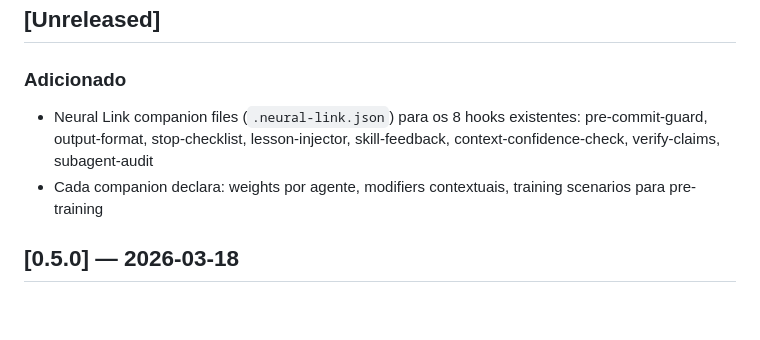
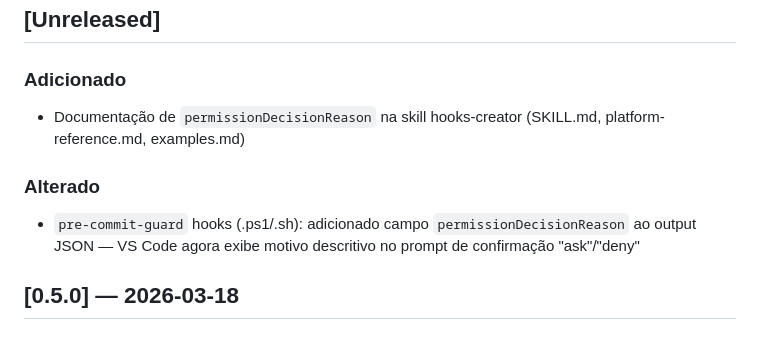
Before and after one commit to AllanSantos-DV/skill-kit, a Markdown page: CHANGELOG.md, the part around the change. Drawn GitHub-style; blank space fills up the shorter version.

Commit message:
docs: atualiza [Unreleased] no CHANGELOG — permissionDecisionReason e remoção de Neural Link companions
- Adicionado: documentação de permissionDecisionReason na hooks-creator
- Alterado: campo permissionDecisionReason no output JSON dos hooks pre-commit-guard
- Removido: itens sobre Neural Link companion files (decisão anterior de eliminar companions)

Co-authored-by: Copilot <223556219+Copilot@users.noreply.github.com>

```diff
--- a/CHANGELOG.md
+++ b/CHANGELOG.md
@@ -6,8 +6,10 @@ Formato baseado em [Keep a Changelog](https://keepachangelog.com/pt-BR/1.1.0/).
 ## [Unreleased]
 
 ### Adicionado
-- Neural Link companion files (`.neural-link.json`) para os 8 hooks existentes: pre-commit-guard, output-format, stop-checklist, lesson-injector, skill-feedback, context-confidence-check, verify-claims, subagent-audit
-- Cada companion declara: weights por agente, modifiers contextuais, training scenarios para pre-training
+- Documentação de `permissionDecisionReason` na skill hooks-creator (SKILL.md, platform-reference.md, examples.md)
+
+### Alterado
+- `pre-commit-guard` hooks (.ps1/.sh): adicionado campo `permissionDecisionReason` ao output JSON — VS Code agora exibe motivo descritivo no prompt de confirmação "ask"/"deny"
 
 ## [0.5.0] — 2026-03-18
 
```
